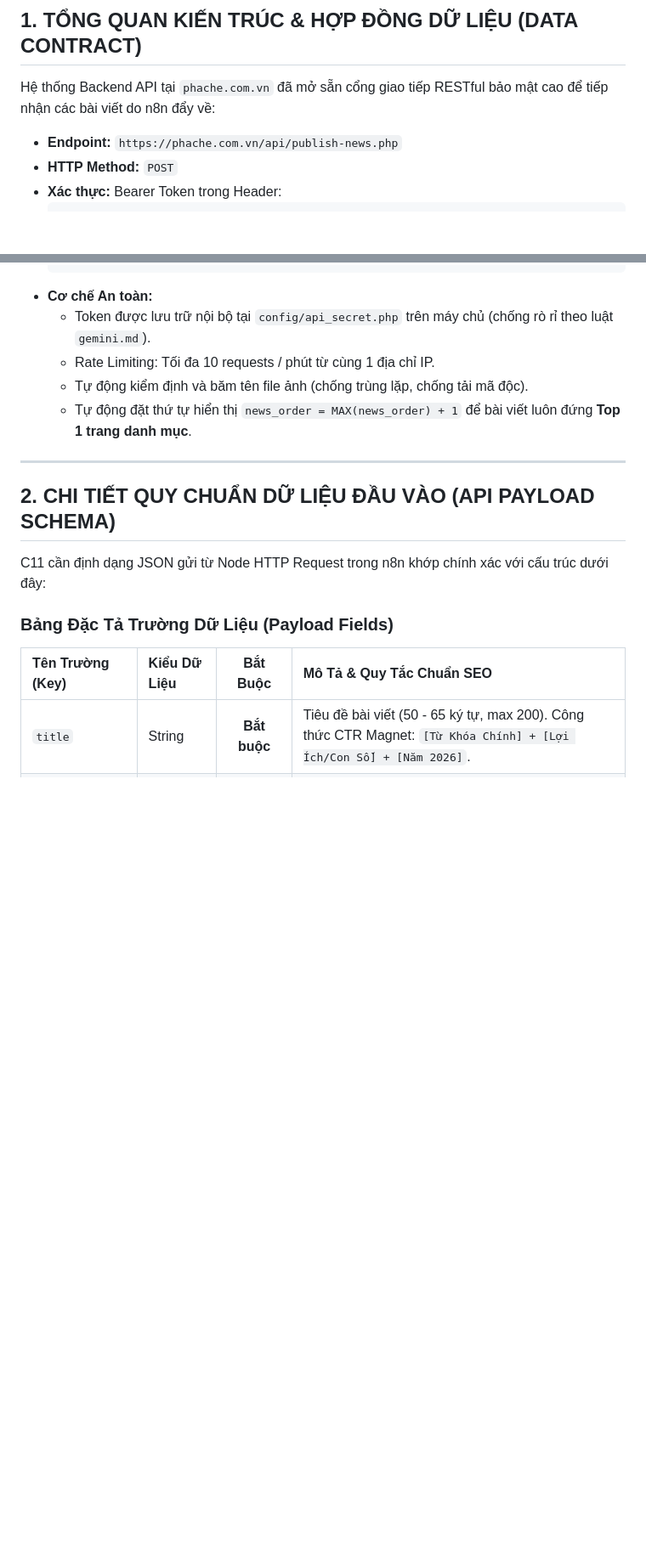
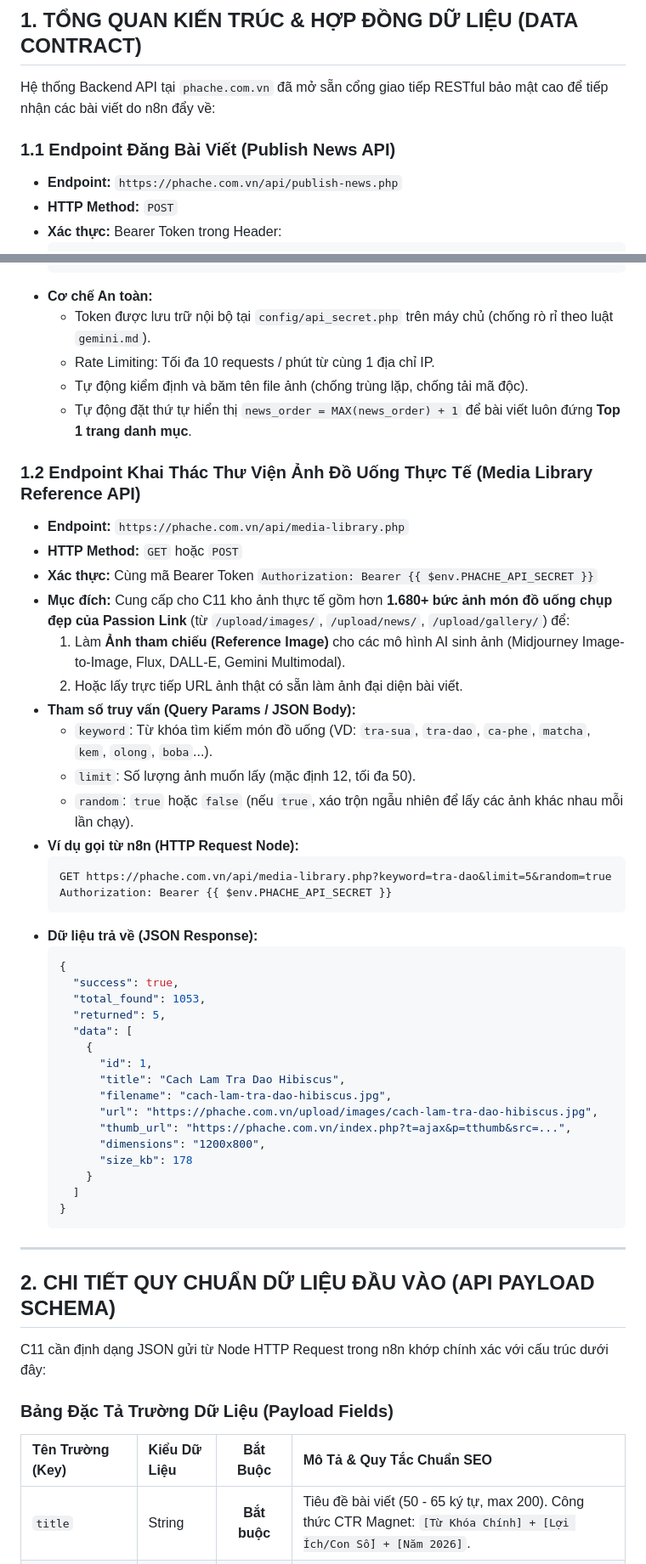
Before and after one commit to lehuutri28/webphache, a Markdown page: docs/QUY_DINH_DONG_BO_BAI_VIET_API_CHO_C11.md, 2 parts joined by grey strips. Shown at 85% size. Drawn GitHub-style; blank space fills up the shorter version.

Commit message:
docs: document media-library.php endpoint for Agent C11 reference images

````diff
--- a/docs/QUY_DINH_DONG_BO_BAI_VIET_API_CHO_C11.md
+++ b/docs/QUY_DINH_DONG_BO_BAI_VIET_API_CHO_C11.md
@@ -22,6 +22,7 @@
 
 Hệ thống Backend API tại `phache.com.vn` đã mở sẵn cổng giao tiếp RESTful bảo mật cao để tiếp nhận các bài viết do n8n đẩy về:
 
+### 1.1 Endpoint Đăng Bài Viết (Publish News API)
 * **Endpoint:** `https://phache.com.vn/api/publish-news.php`
 * **HTTP Method:** `POST`
 * **Xác thực:** Bearer Token trong Header:
@@ -34,6 +35,42 @@ Hệ thống Backend API tại `phache.com.vn` đã mở sẵn cổng giao tiế
   - Rate Limiting: Tối đa 10 requests / phút từ cùng 1 địa chỉ IP.
   - Tự động kiểm định và băm tên file ảnh (chống trùng lặp, chống tải mã độc).
   - Tự động đặt thứ tự hiển thị `news_order = MAX(news_order) + 1` để bài viết luôn đứng **Top 1 trang danh mục**.
+
+### 1.2 Endpoint Khai Thác Thư Viện Ảnh Đồ Uống Thực Tế (Media Library Reference API)
+* **Endpoint:** `https://phache.com.vn/api/media-library.php`
+* **HTTP Method:** `GET` hoặc `POST`
+* **Xác thực:** Cùng mã Bearer Token `Authorization: Bearer {{ $env.PHACHE_API_SECRET }}`
+* **Mục đích:** Cung cấp cho C11 kho ảnh thực tế gồm hơn **1.680+ bức ảnh món đồ uống chụp đẹp của Passion Link** (từ `/upload/images/`, `/upload/news/`, `/upload/gallery/`) để:
+  1. Làm **Ảnh tham chiếu (Reference Image)** cho các mô hình AI sinh ảnh (Midjourney Image-to-Image, Flux, DALL-E, Gemini Multimodal).
+  2. Hoặc lấy trực tiếp URL ảnh thật có sẵn làm ảnh đại diện bài viết.
+* **Tham số truy vấn (Query Params / JSON Body):**
+  - `keyword`: Từ khóa tìm kiếm món đồ uống (VD: `tra-sua`, `tra-dao`, `ca-phe`, `matcha`, `kem`, `olong`, `boba`...).
+  - `limit`: Số lượng ảnh muốn lấy (mặc định 12, tối đa 50).
+  - `random`: `true` hoặc `false` (nếu `true`, xáo trộn ngẫu nhiên để lấy các ảnh khác nhau mỗi lần chạy).
+* **Ví dụ gọi từ n8n (HTTP Request Node):**
+  ```http
+  GET https://phache.com.vn/api/media-library.php?keyword=tra-dao&limit=5&random=true
+  Authorization: Bearer {{ $env.PHACHE_API_SECRET }}
+  ```
+* **Dữ liệu trả về (JSON Response):**
+  ```json
+  {
+    "success": true,
+    "total_found": 1053,
+    "returned": 5,
+    "data": [
+      {
+        "id": 1,
+        "title": "Cach Lam Tra Dao Hibiscus",
+        "filename": "cach-lam-tra-dao-hibiscus.jpg",
+        "url": "https://phache.com.vn/upload/images/cach-lam-tra-dao-hibiscus.jpg",
+        "thumb_url": "https://phache.com.vn/index.php?t=ajax&p=tthumb&src=...",
+        "dimensions": "1200x800",
+        "size_kb": 178
+      }
+    ]
+  }
+  ```
 
 ---
 
````
